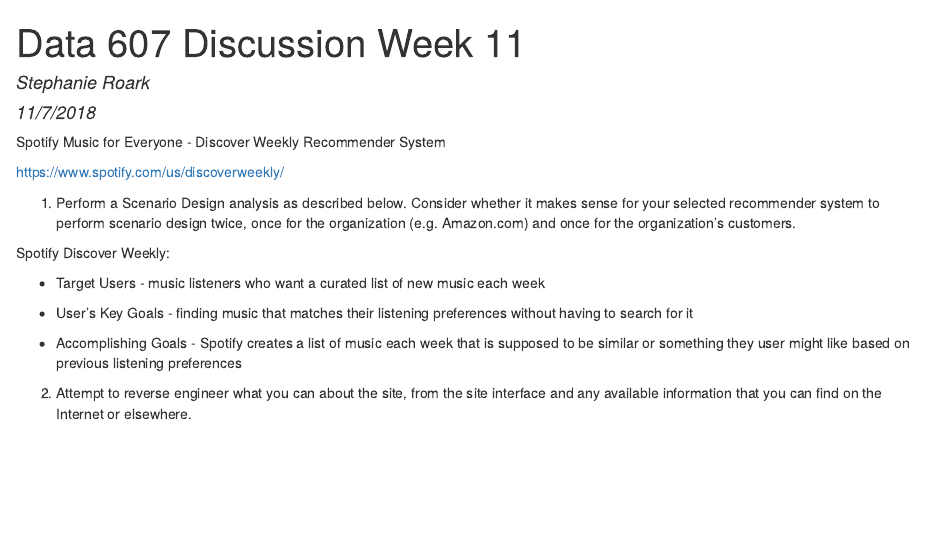
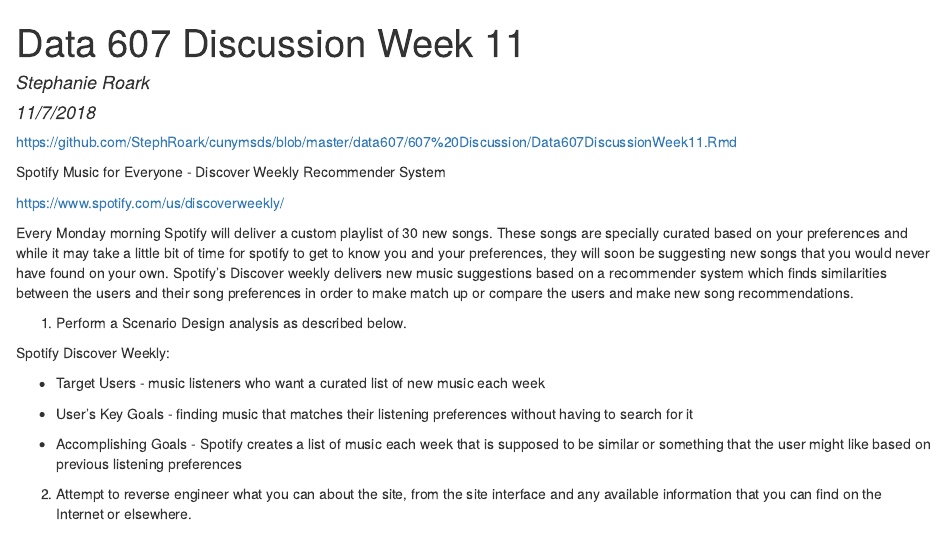
Before and after one commit to StephRoark/cunymsds, an R Markdown document (data607/607 Discussion/Data607DiscussionWeek11.Rmd): the page in a window 1100 px wide, from its top. The pictures show the output file data607/607 Discussion/Data607DiscussionWeek11.html that the author committed with the source, opened offline.

Commit message:
Data 607 Week 11 Discussion

```diff
--- a/data607/607 Discussion/Data607DiscussionWeek11.Rmd
+++ b/data607/607 Discussion/Data607DiscussionWeek11.Rmd
@@ -5,11 +5,16 @@
 output: html_document
 ---
 
+https://github.com/StephRoark/cunymsds/blob/master/data607/607%20Discussion/Data607DiscussionWeek11.Rmd
+
 Spotify Music for Everyone - Discover Weekly Recommender System
 
 https://www.spotify.com/us/discoverweekly/
 
-1. Perform a Scenario Design analysis as described below.  Consider whether it makes sense for your selected recommender system to perform scenario design twice, once for the organization (e.g. Amazon.com) and once for the organization's customers.
+
+Every Monday morning Spotify will deliver a custom playlist of 30 new songs. These songs are specially curated based on your preferences and while it may take a little bit of time for spotify to get to know you and your preferences, they will soon be suggesting new songs that you would never have found on your own. Spotify's Discover weekly delivers new music suggestions based on a recommender system which finds similarities between the users and their song preferences in order to make match up or compare the users and make new song recommendations.
+
+1. Perform a Scenario Design analysis as described below.
 
 Spotify Discover Weekly:
 
@@ -17,7 +22,7 @@
 
 - User's Key Goals - finding music that matches their listening preferences without having to search for it
 
-- Accomplishing Goals - Spotify creates a list of music each week that is supposed to be similar or something they user might like based on previous listening preferences
+- Accomplishing Goals - Spotify creates a list of music each week that is supposed to be similar or something that the user might like based on previous listening preferences
 
 
 2. Attempt to reverse engineer what you can about the site, from the site interface and any available information that you can find on the Internet or elsewhere.
```
Also changed, not shown: data607/607 Discussion/Data607DiscussionWeek11.html.
